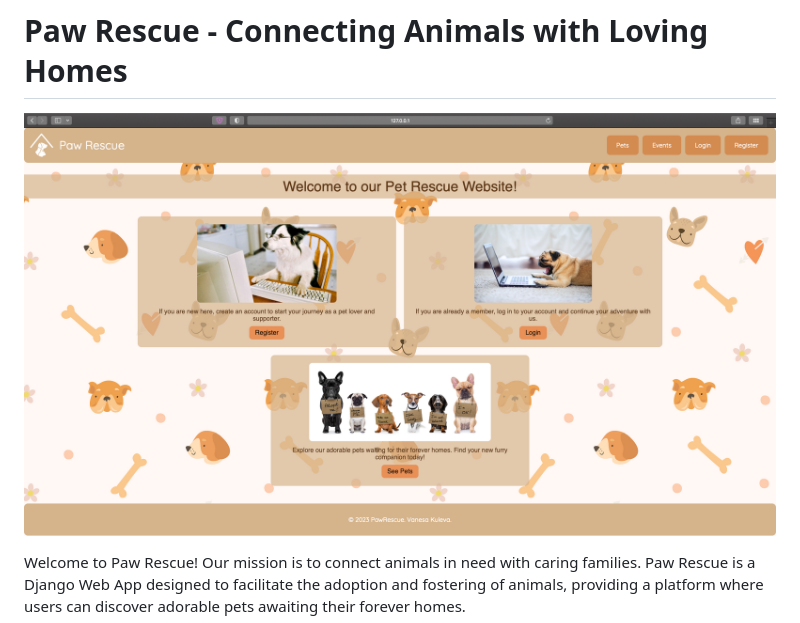
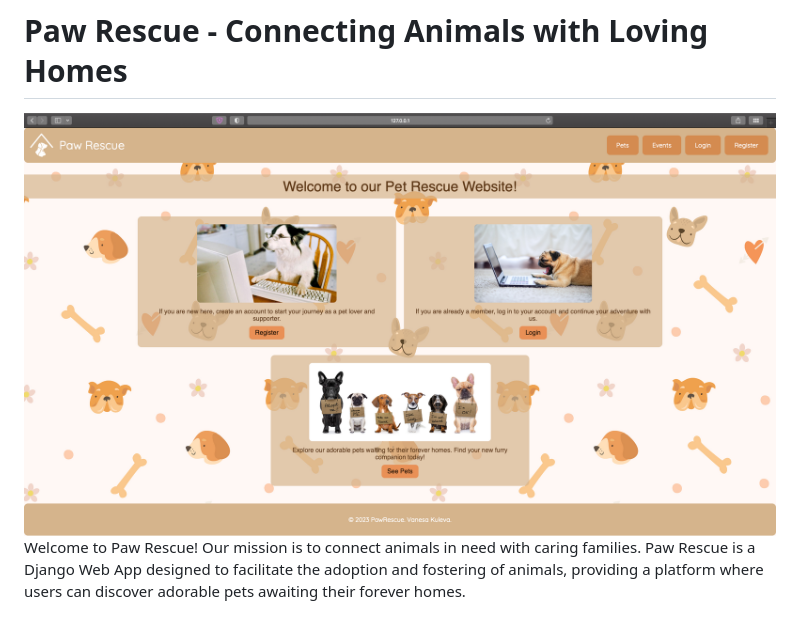
Before and after one commit to vanesakuleva/PawRescue, a Markdown page: README.md, the part around the change. GitHub-like rendering.

```diff
--- a/README.md
+++ b/README.md
@@ -1,6 +1,6 @@
 # Paw Rescue - Connecting Animals with Loving Homes
 
-![Screenshot 1](screenshots/Screenshot%202023-08-12%20at%201.06.09.png)
+<img src="https://raw.githubusercontent.com/vanesakuleva/PawRescue/master/screenshots/Screenshot%202023-08-12%20at%201.06.09.png" alt="Project image" style="width: 700px"/>
 
 Welcome to Paw Rescue! Our mission is to connect animals in need with caring families. Paw Rescue is a Django Web App designed to facilitate the adoption and fostering of animals, providing a platform where users can discover adorable pets awaiting their forever homes.
 
```
